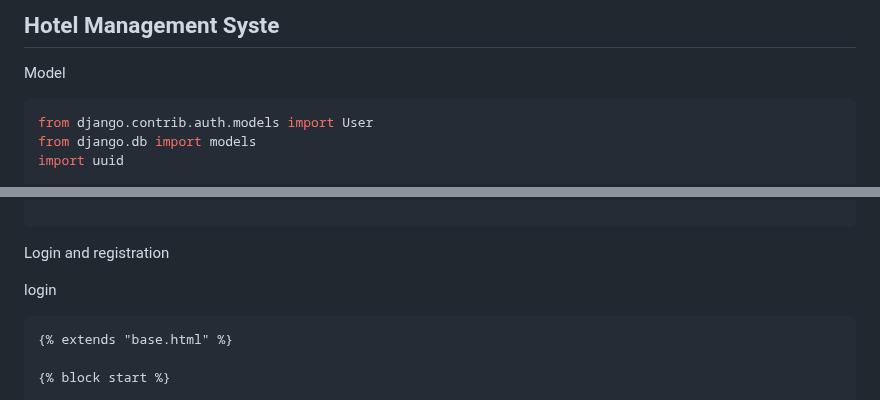
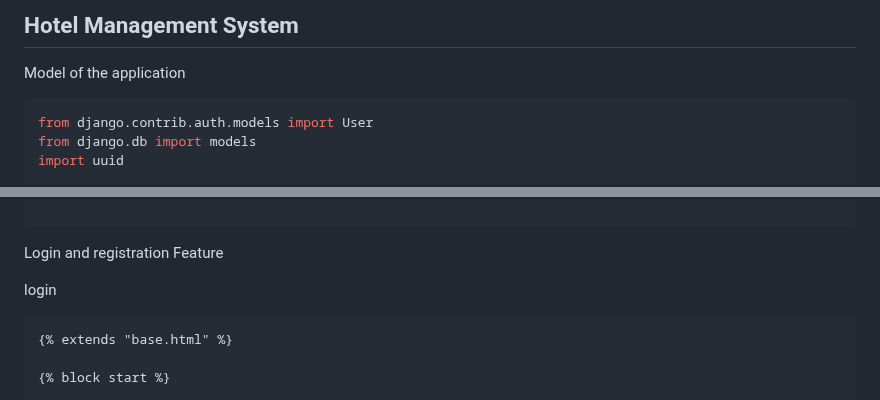
Before and after one commit to vectorsigmaissomewhere/Django-Projects-, a Markdown page: Hotel Management System/learn.md, 2 parts joined by grey strips. Rendered like a GitHub page.

````diff
--- a/Hotel Management System/learn.md
+++ b/Hotel Management System/learn.md
@@ -1,6 +1,6 @@
-## Hotel Management Syste
+## Hotel Management System
 
-Model
+Model of the application
 ```python
 from django.contrib.auth.models import User
 from django.db import models
@@ -46,7 +46,7 @@ class HotelBooking(BaseModel):
 
 ```
 
-Login and registration
+Login and registration Feature
 
 login
 ```html
````
